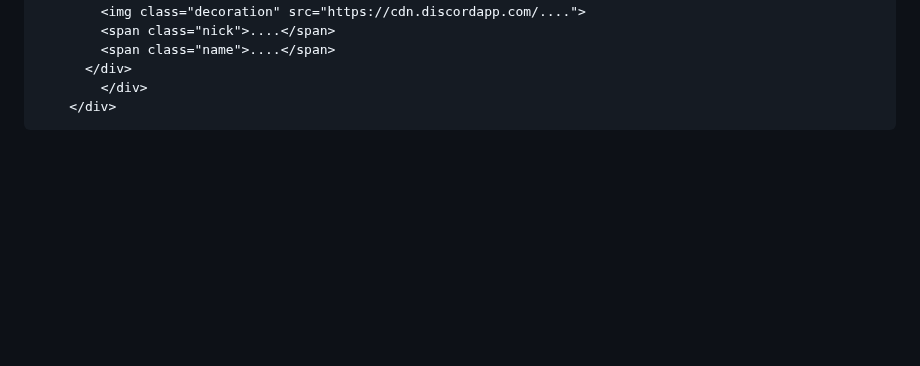
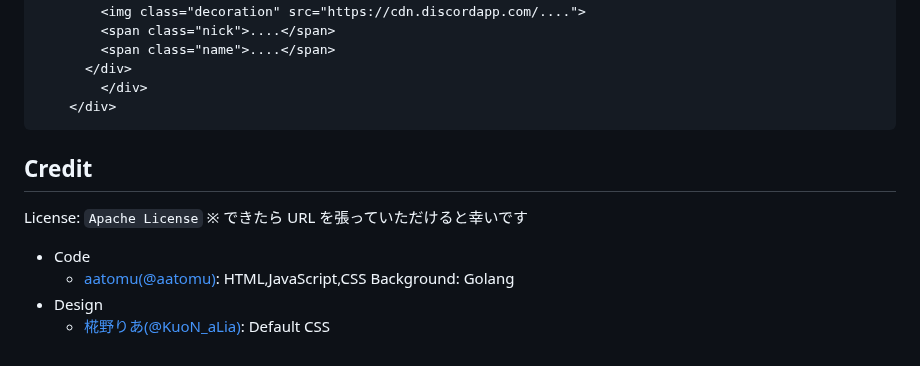
Before and after one commit to aatomu/chat_subscriber, a Markdown page: README.md, the part around the change. Drawn GitHub-style; blank space fills up the shorter version.

Commit message:
Credit塚

````diff
--- a/README.md
+++ b/README.md
@@ -223,3 +223,13 @@ Send("SET_ACTIVITY","",{
 		</div>
 	</div>
 ```
+
+## Credit
+
+License: `Apache License`
+※ できたら URL を張っていただけると幸いです
+
+- Code
+  - [aatomu(@aatomu)](https://x.com/aatomu21263): HTML,JavaScript,CSS Background: Golang
+- Design
+  - [椛野りあ(@KuoN_aLia)](https://x.com/KuoN_aLia): Default CSS
````
